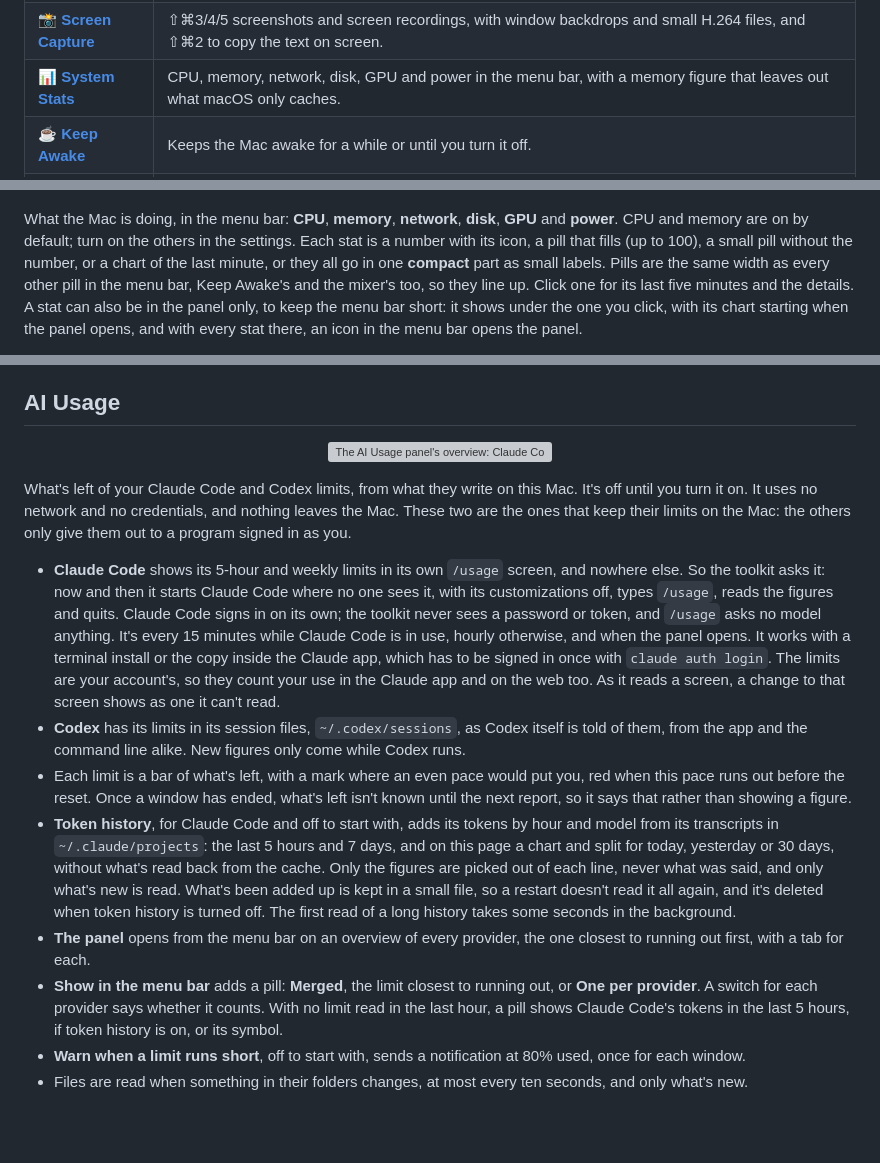
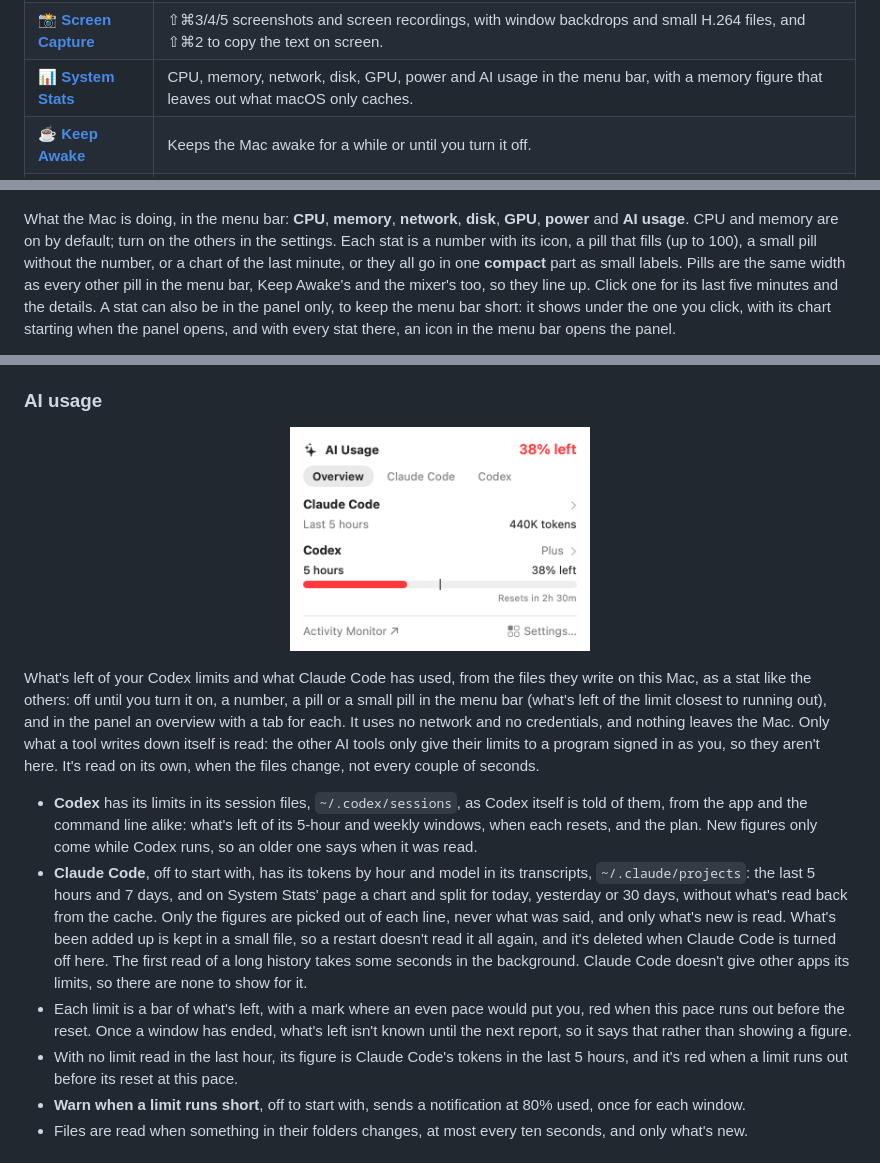
Before and after one commit to joafalves/macos-toolkit, a Markdown page: README.md, 3 parts joined by grey strips. GitHub-like rendering; pictures changed too: docs/images/stats-ai-light.png; blank space fills up the shorter version; grey boxes are pictures that could not be loaded.

Commit message:
docs: describe ai usage as a system stats stat
Co-Authored-By: Claude Opus 5.5 <noreply@anthropic.com>

```diff
--- a/README.md
+++ b/README.md
@@ -126,7 +126,7 @@ section in the sidebar and (where it makes sense) an entry in the menu bar.
 | 🖱️ **[Mouse](#mouse)** | Cursor and wheel settings per mouse, autoscroll on the wheel button, an action for any other button (even one the mouse keeps to itself), plus battery level. |
 | 📁 **[Finder](#finder)** | ⌘X to cut files, two-finger swipes back and forward, and New Text File and Open in Terminal in the right-click menu. |
 | 📸 **[Screen Capture](#screen-capture)** | ⇧⌘3/4/5 screenshots and screen recordings, with window backdrops and small H.264 files, and ⇧⌘2 to copy the text on screen. |
-| 📊 **[System Stats](#system-stats)** | CPU, memory, network, disk, GPU and power in the menu bar, with a memory figure that leaves out what macOS only caches. |
+| 📊 **[System Stats](#system-stats)** | CPU, memory, network, disk, GPU, power and AI usage in the menu bar, with a memory figure that leaves out what macOS only caches. |
 | ☕ **[Keep Awake](#keep-awake)** | Keeps the Mac awake for a while or until you turn it off. |
 | ⭕ **[Floating Dock](#floating-dock)** | Your apps in a ring at the pointer: point and let go to switch, further out for one of their windows. |
 
@@ -850,8 +850,8 @@ of an hour at a time. Keep the display on and Stay available are switches at the
   </picture>
 </p>
 
-What the Mac is doing, in the menu bar: **CPU**, **memory**, **network**, **disk**, **GPU** and
-**power**. CPU and memory are on by default; turn on the others in the settings. Each stat is a
+What the Mac is doing, in the menu bar: **CPU**, **memory**, **network**, **disk**, **GPU**,
+**power** and **AI usage**. CPU and memory are on by default; turn on the others in the settings. Each stat is a
 number with its icon, a pill that fills (up to 100), a small pill without the number, or a chart
 of the last minute, or they all go in one **compact** part as small labels. Pills are the same
 width as every other pill in the menu bar, Keep Awake's and the mixer's too, so they line up. Click one for its last five minutes and the details. A stat can
@@ -881,43 +881,37 @@ panel.
   the CPU and GPU draw is read only while the power panel is open (on a desktop, whenever power is
   read). A reading of all six costs under 2 ms.
 
-## AI Usage
+### AI usage
 
 <p align="center">
   <picture>
-    <source media="(prefers-color-scheme: dark)" srcset="docs/images/ai-usage-panel-dark.png">
-    <img src="docs/images/ai-usage-panel-light.png" width="300" alt="The AI Usage panel's overview: Claude Code's and Codex's limits as bars of what's left, the one closest to running out first">
+    <source media="(prefers-color-scheme: dark)" srcset="docs/images/stats-ai-dark.png">
+    <img src="docs/images/stats-ai-light.png" width="300" alt="The AI usage panel's overview: Claude Code's tokens in the last 5 hours, and Codex's limits as bars of what's left">
   </picture>
 </p>
 
-What's left of your Claude Code and Codex limits, from what they write on this Mac. It's off until you
-turn it on. It uses no network and no credentials, and nothing leaves the Mac. These two are the ones
-that keep their limits on the Mac: the others only give them out to a program signed in as you.
+What's left of your Codex limits and what Claude Code has used, from the files they write on this
+Mac, as a stat like the others: off until you turn it on, a number, a pill or a small pill in the
+menu bar (what's left of the limit closest to running out), and in the panel an overview with a tab
+for each. It uses no network and no credentials, and nothing leaves the Mac. Only what a tool writes
+down itself is read: the other AI tools only give their limits to a program signed in as you, so
+they aren't here. It's read on its own, when the files change, not every couple of seconds.
 
-- **Claude Code** shows its 5-hour and weekly limits in its own `/usage` screen, and nowhere else.
-  So the toolkit asks it: now and then it starts Claude Code where no one sees it, with its
-  customizations off, types `/usage`, reads the figures and quits. Claude Code signs in on its own;
-  the toolkit never sees a password or token, and `/usage` asks no model anything. It's every 15
-  minutes while Claude Code is in use, hourly otherwise, and when the panel opens. It works with a
-  terminal install or the copy inside the Claude app, which has to be signed in once with
-  `claude auth login`. The limits are your account's, so they count your use in the Claude app and
-  on the web too. As it reads a screen, a change to that screen shows as one it can't read.
 - **Codex** has its limits in its session files, `~/.codex/sessions`, as Codex itself is told of them,
-  from the app and the command line alike. New figures only come while Codex runs.
+  from the app and the command line alike: what's left of its 5-hour and weekly windows, when each
+  resets, and the plan. New figures only come while Codex runs, so an older one says when it was read.
+- **Claude Code**, off to start with, has its tokens by hour and model in its transcripts,
+  `~/.claude/projects`: the last 5 hours and 7 days, and on System Stats' page a chart and split for today,
+  yesterday or 30 days, without what's read back from the cache. Only the figures are picked out of
+  each line, never what was said, and only what's new is read. What's been added up is kept in a
+  small file, so a restart doesn't read it all again, and it's deleted when Claude Code is turned off
+  here. The first read of a long history takes some seconds in the background. Claude Code doesn't
+  give other apps its limits, so there are none to show for it.
 - Each limit is a bar of what's left, with a mark where an even pace would put you, red when this pace
   runs out before the reset. Once a window has ended, what's left isn't known until the next report, so
   it says that rather than showing a figure.
-- **Token history**, for Claude Code and off to start with, adds its tokens by hour and model from its
-  transcripts in `~/.claude/projects`: the last 5 hours and 7 days, and on this page a chart and split
-  for today, yesterday or 30 days, without what's read back from the cache. Only the figures are
-  picked out of each line, never what was said, and only what's new is read. What's been added up is
-  kept in a small file, so a restart doesn't read it all again, and it's deleted when token history
-  is turned off. The first read of a long history takes some seconds in the background.
-- **The panel** opens from the menu bar on an overview of every provider, the one closest to running
-  out first, with a tab for each.
-- **Show in the menu bar** adds a pill: **Merged**, the limit closest to running out, or **One per
-  provider**. A switch for each provider says whether it counts. With no limit read in the last hour,
-  a pill shows Claude Code's tokens in the last 5 hours, if token history is on, or its symbol.
+- With no limit read in the last hour, its figure is Claude Code's tokens in the last 5 hours, and
+  it's red when a limit runs out before its reset at this pace.
 - **Warn when a limit runs short**, off to start with, sends a notification at 80% used, once for each window.
 - Files are read when something in their folders changes, at most every ten seconds, and only what's new.
 
```
Also changed, not shown: other parts of README.md (+2 -2 lines), AGENTS.md (+4 -5 lines), docs/images/stats-ai-dark.png.
